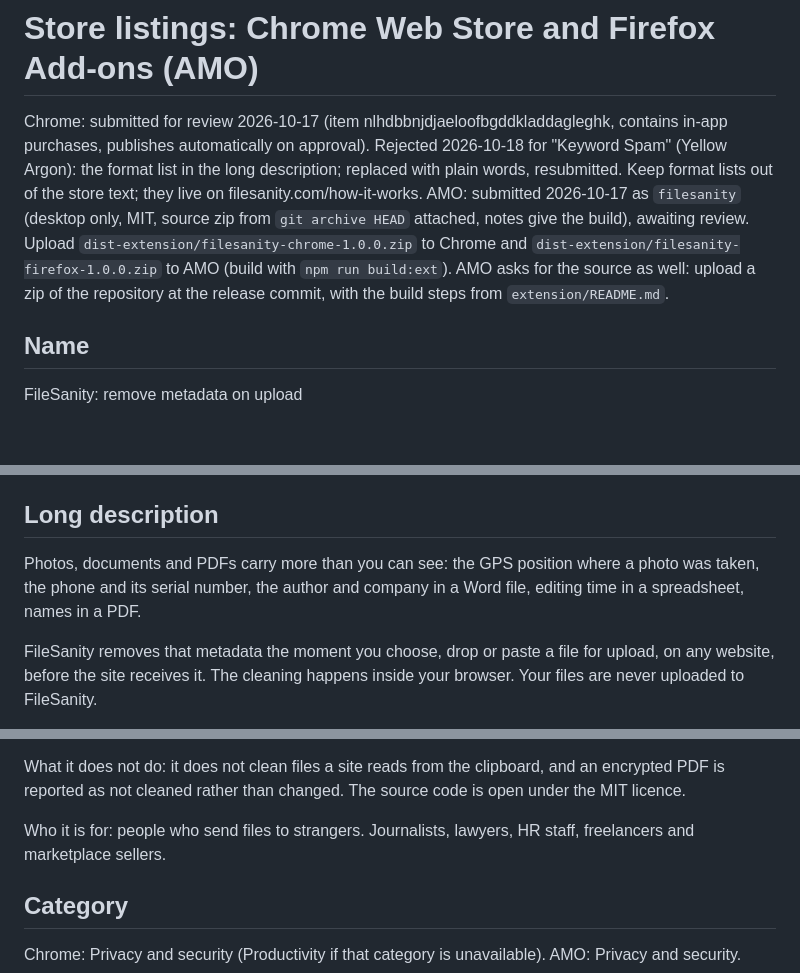
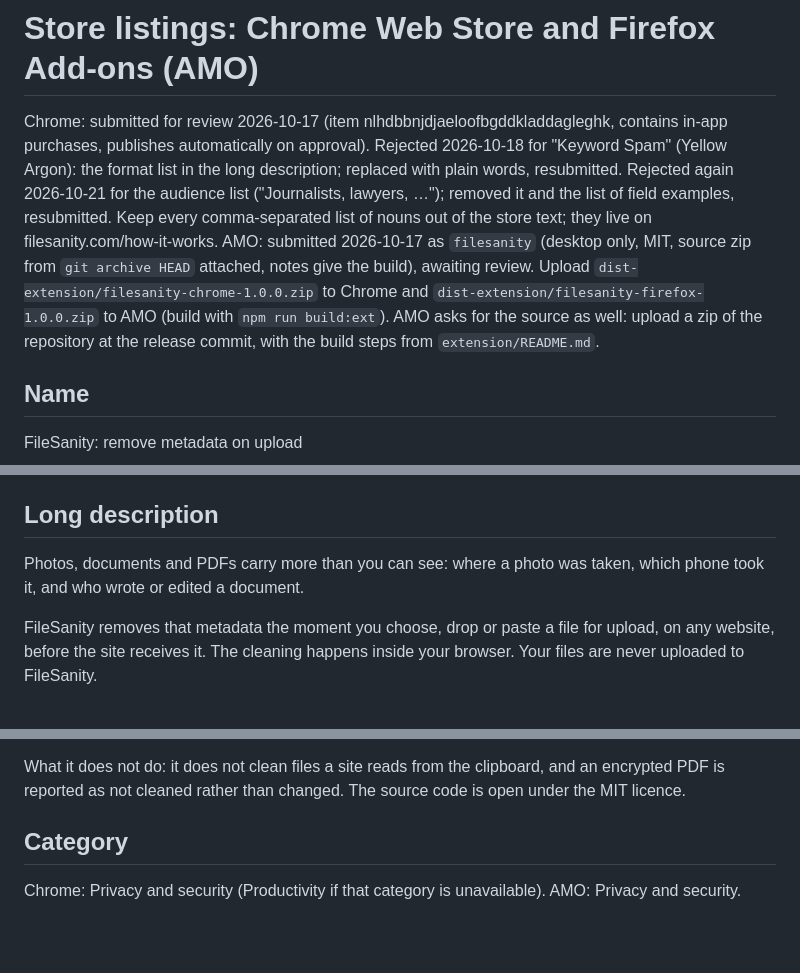
Before and after one commit to authegg/filesanity, a Markdown page: extension/STORE.md, 3 parts joined by grey strips. Drawn GitHub-style; blank space fills up the shorter version.

Commit message:
docs(extension): drop the audience and field lists from the store description
Chrome Web Store rejected it a second time for keyword spam, over the audience list.

Co-Authored-By: Claude Opus 5.5 <noreply@anthropic.com>
Claude-Session: https://claude.ai/code/session_014z8zDTYjx4svG7mPVrGRtM

```diff
--- a/extension/STORE.md
+++ b/extension/STORE.md
@@ -1,6 +1,6 @@
 # Store listings: Chrome Web Store and Firefox Add-ons (AMO)
 
-Chrome: submitted for review 2026-10-17 (item nlhdbbnjdjaeloofbgddkladdagleghk, contains in-app purchases, publishes automatically on approval). Rejected 2026-10-18 for "Keyword Spam" (Yellow Argon): the format list in the long description; replaced with plain words, resubmitted. Keep format lists out of the store text; they live on filesanity.com/how-it-works. AMO: submitted 2026-10-17 as `filesanity` (desktop only, MIT, source zip from `git archive HEAD` attached, notes give the build), awaiting review. Upload `dist-extension/filesanity-chrome-1.0.0.zip` to Chrome and `dist-extension/filesanity-firefox-1.0.0.zip` to AMO (build with `npm run build:ext`). AMO asks for the source as well: upload a zip of the repository at the release commit, with the build steps from `extension/README.md`.
+Chrome: submitted for review 2026-10-17 (item nlhdbbnjdjaeloofbgddkladdagleghk, contains in-app purchases, publishes automatically on approval). Rejected 2026-10-18 for "Keyword Spam" (Yellow Argon): the format list in the long description; replaced with plain words, resubmitted. Rejected again 2026-10-21 for the audience list ("Journalists, lawyers, …"); removed it and the list of field examples, resubmitted. Keep every comma-separated list of nouns out of the store text; they live on filesanity.com/how-it-works. AMO: submitted 2026-10-17 as `filesanity` (desktop only, MIT, source zip from `git archive HEAD` attached, notes give the build), awaiting review. Upload `dist-extension/filesanity-chrome-1.0.0.zip` to Chrome and `dist-extension/filesanity-firefox-1.0.0.zip` to AMO (build with `npm run build:ext`). AMO asks for the source as well: upload a zip of the repository at the release commit, with the build steps from `extension/README.md`.
 
 ## Name
 
@@ -14,7 +14,7 @@ Chrome takes the name and this summary from `manifest.json`; keep them in step.
 
 ## Long description
 
-Photos, documents and PDFs carry more than you can see: the GPS position where a photo was taken, the phone and its serial number, the author and company in a Word file, editing time in a spreadsheet, names in a PDF.
+Photos, documents and PDFs carry more than you can see: where a photo was taken, which phone took it, and who wrote or edited a document.
 
 FileSanity removes that metadata the moment you choose, drop or paste a file for upload, on any website, before the site receives it. The cleaning happens inside your browser. Your files are never uploaded to FileSanity.
 
@@ -31,8 +31,6 @@ With a FileSanity Pro, Team or API plan:
 - A log of your last 100 cleans, kept in your browser only.
 
 What it does not do: it does not clean files a site reads from the clipboard, and an encrypted PDF is reported as not cleaned rather than changed. The source code is open under the MIT licence.
-
-Who it is for: people who send files to strangers. Journalists, lawyers, HR staff, freelancers and marketplace sellers.
 
 ## Category
 
```
